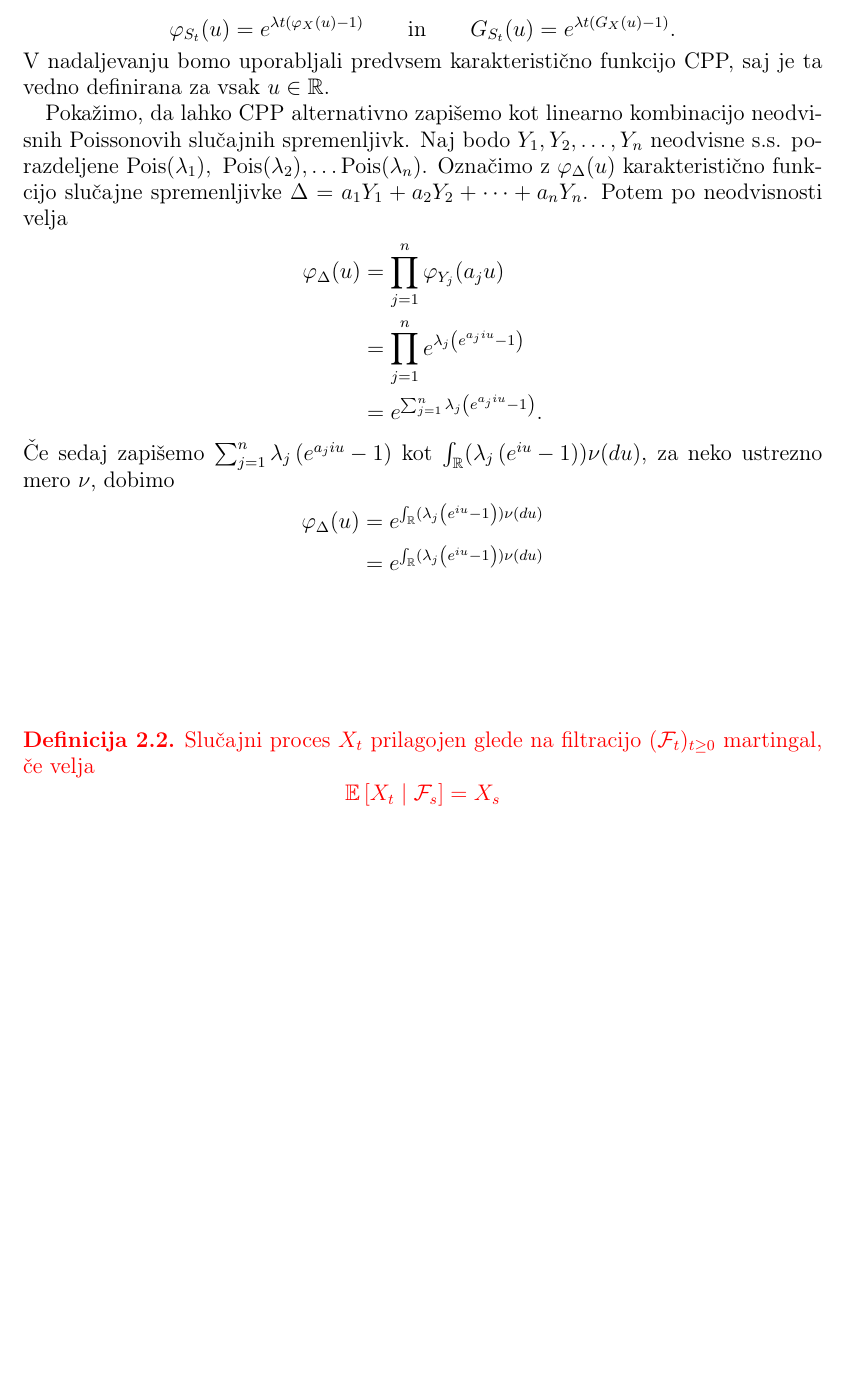
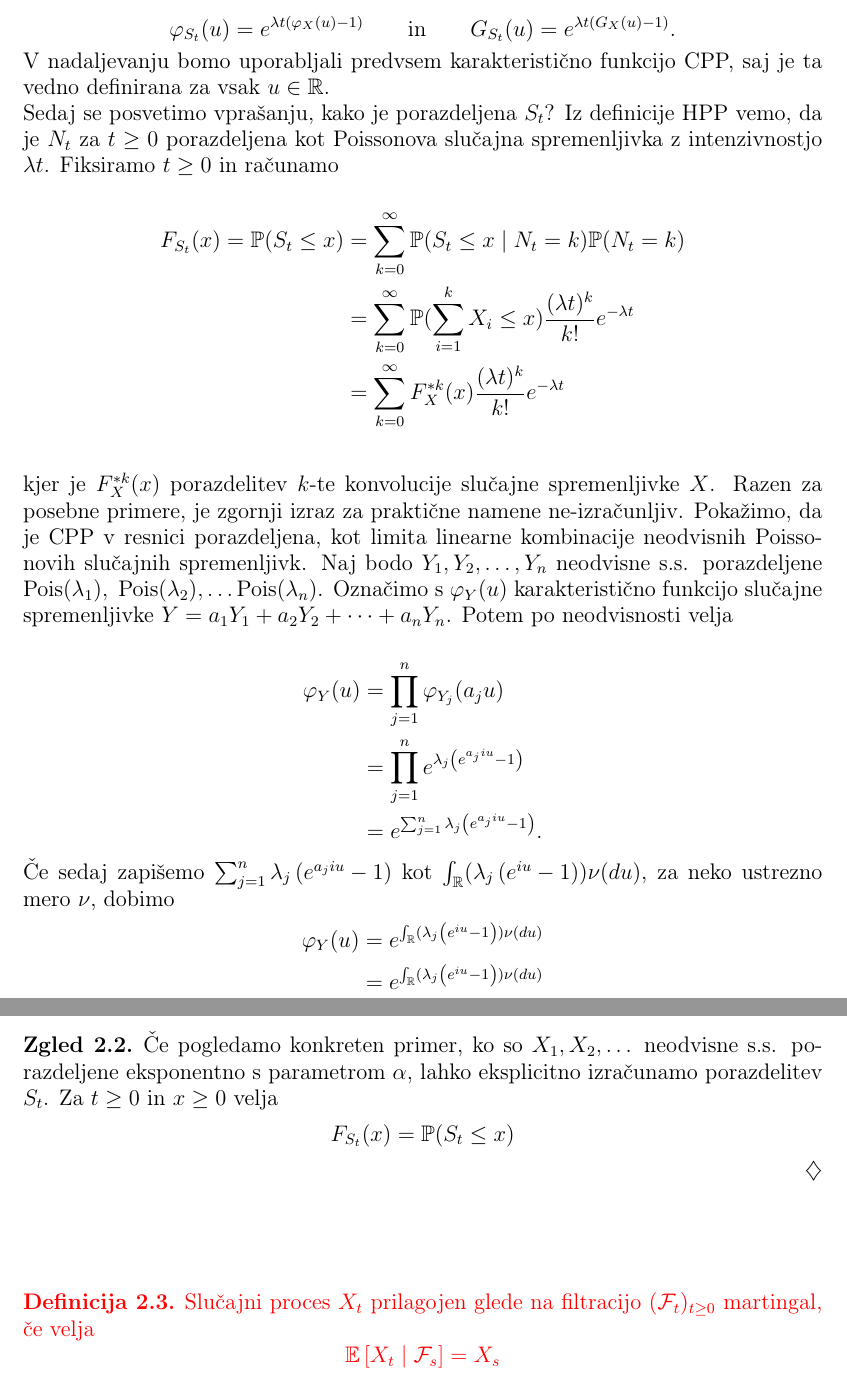
Before and after one commit to anejrozman/Diplomski-seminar, a LaTeX thesis (Thesis/diploma.tex): part of page 8 of 10 before the commit and two parts of pages 8 and 9 of 10 after it, the two joined at a grey line, cut so that both start at the same text, the shorter picture padded with empty space. Compiled offline with pdfLaTeX.

Commit message:
some of diploma

```diff
--- a/Thesis/diploma.tex
+++ b/Thesis/diploma.tex
@@ -31,10 +31,10 @@
 % ukazi za matematicna okolja
 \theoremstyle{definition} % tekst napisan pokoncno
 \newtheorem{definicija}{Definicija}[section]
-\newtheorem{primer}[definicija]{Primer}
+\newtheorem{zgled}[definicija]{Zgled}
 \newtheorem{opomba}[definicija]{Opomba}
 
-\renewcommand\endprimer{\hfill$\diamondsuit$}
+\renewcommand\endzgled{\hfill$\diamondsuit$}
 
 
 \theoremstyle{plain} % tekst napisan posevno
@@ -350,13 +351,30 @@ Prevod zgornjega povzetka v angle"s"cino.
     V nadaljevanju bomo uporabljali predvsem karakteristi"cno funkcijo CPP, saj je ta vedno definirana
     za vsak $u\in\R$.
 
-    Poka"zimo, da lahko CPP alternativno zapi"semo kot linearno kombinacijo neodvisnih Poissonovih
+    \noindent
+    Sedaj se posvetimo vpra"sanju, kako je porazdeljena $S_t$? Iz definicije HPP vemo, da je
+    $N_t$ za $t\geq0$ porazdeljena kot Poissonova slu"cajna spremenljivka z intenzivnostjo
+    $\lambda t$. Fiksiramo $t\geq0$ in ra"cunamo
+
+    \begin{align*}
+        F_{S_t}(x) = \Prob(S_t \leq x)
+        &= \sum_{k=0}^\infty \Prob(S_t \leq x \mid N_t = k)\Prob(N_t = k) \\
+        & = \sum_{k=0}^\infty \Prob(\sum_{i=1}^k X_i \leq x)\frac{(\lambda t)^k}{k!}e^{-\lambda t} \\
+        & = \sum_{k=0}^\infty F_X^{*k}(x)\frac{(\lambda t)^k}{k!}e^{-\lambda t} \\
+    \end{align*}
+
+    \noindent
+    kjer je $F_X^{*k}(x)$ porazdelitev $k$-te konvolucije slu"cajne spremenljivke $X$. Razen za
+    posebne primere, je zgornji izraz za prakti"cne namene ne-izra"cunljiv.
+    Poka"zimo, da je CPP v resnici porazdeljena, kot limita linearne kombinacije neodvisnih Poissonovih
     slu"cajnih spremenljivk. Naj bodo $Y_1, Y_2, \dots, Y_n$ neodvisne s.s. porazdeljene
-    $\Pois{\lambda_1}, \ \Pois{\lambda_2}, \dots \Pois{\lambda_n}$. Ozna"cimo z $\varphi_{\Delta}(u)$
-    karakteristi"cno funkcijo slu"cajne spremenljivke $\Delta = a_1Y_1 + a_2Y_2 + \dots + a_nY_n$.
+    $\Pois{\lambda_1}, \ \Pois{\lambda_2}, \dots \Pois{\lambda_n}$. Ozna"cimo s $\varphi_{Y}(u)$
+    karakteristi"cno funkcijo slu"cajne spremenljivke $Y = a_1Y_1 + a_2Y_2 + \dots + a_nY_n$.
     Potem po neodvisnosti velja
+
+
     \begin{align*}
-        \varphi_{\Delta}(u)
+        \varphi_{Y}(u)
                 &= \prod_{j=1}^{n}\varphi_{Y_j}(a_ju)\\
                 &= \prod_{j=1}^{n}e^{\lambda_j\left(e^{a_j i u} - 1\right)} \\
                 &= e^{\sum_{j=1}^{n}\lambda_j\left(e^{a_j i u} - 1\right)}.
@@ -366,10 +384,24 @@ Prevod zgornjega povzetka v angle"s"cino.
     "Ce sedaj zapi"semo $\sum_{j=1}^{n}\lambda_j\left(e^{a_j i u} - 1\right)$ kot
     $\int_{\R}(\lambda_j\left(e^{i u}-1\right)) \nu(du)$, za neko ustrezno mero $\nu$, dobimo
     \begin{align*}
-        \varphi_{\Delta}(u)
+        \varphi_{Y}(u)
             &= e^{\int_{\R}(\lambda_j\left(e^{i u}-1\right)) \nu(du)}\\
             &= e^{\int_{\R}(\lambda_j\left(e^{i u}-1\right)) \nu(du)}\\
     \end{align*}
+
+
+
+    \begin{zgled}
+        "Ce pogledamo konkreten primer, ko so $X_1, X_2, \dots$ neodvisne s.s. porazdeljene eksponentno
+        s parametrom $\alpha$, lahko eksplicitno izra"cunamo porazdelitev $S_t$. Za $t\geq 0$
+        in $x \geq 0$ velja
+        \begin{align*}
+            F_{S_t}(x) = \Prob(S_t \leq x)
+        \end{align*}
+    \end{zgled}
+
+
+
 \textcolor{red}{
     \subsection{Martingalska lastnost in kvdrati"cna variacija}
 }
```
Also changed, not shown: Thesis/diploma.pdf, Thesis/diploma.tex (3 more changed lines).
